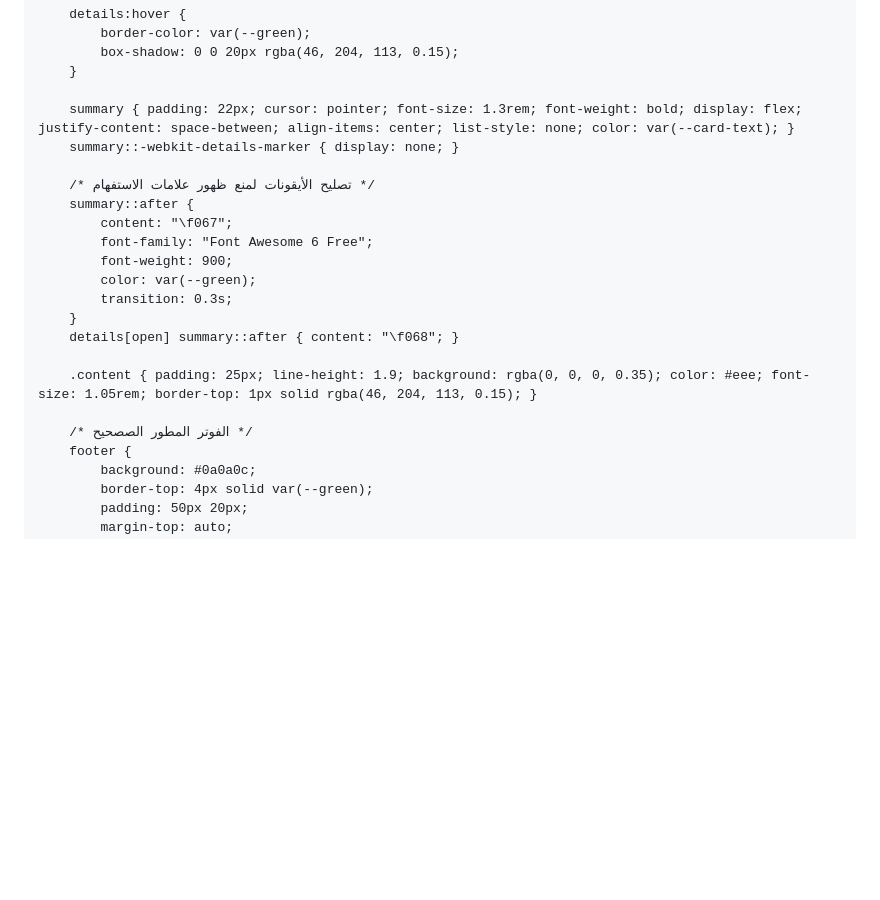
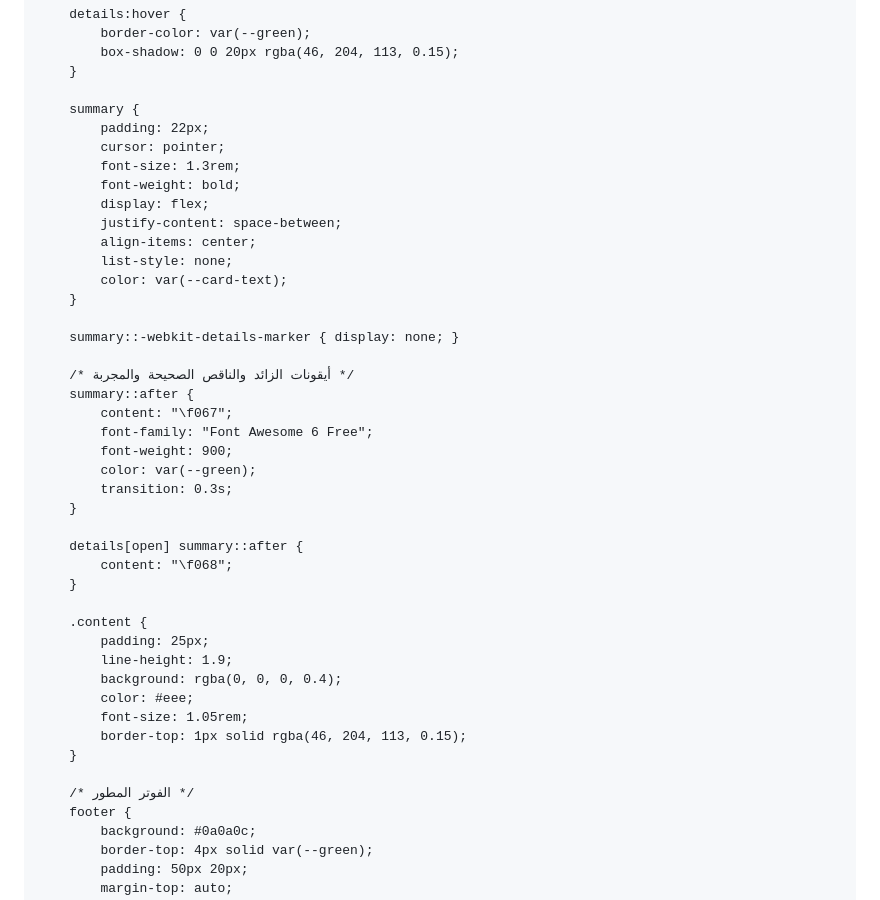
Before and after one commit to naz1rp/nazwa, a Markdown page: README.md, the part around one of its changes. Rendered like a GitHub page; blank space fills up the shorter version.

```diff
--- a/README.md
+++ b/README.md
@@ -59,10 +95,21 @@
             box-shadow: 0 0 20px rgba(46, 204, 113, 0.15);
         }
 
-        summary { padding: 22px; cursor: pointer; font-size: 1.3rem; font-weight: bold; display: flex; justify-content: space-between; align-items: center; list-style: none; color: var(--card-text); }
+        summary {
+            padding: 22px;
+            cursor: pointer;
+            font-size: 1.3rem;
+            font-weight: bold;
+            display: flex;
+            justify-content: space-between;
+            align-items: center;
+            list-style: none;
+            color: var(--card-text);
+        }
+
         summary::-webkit-details-marker { display: none; }
 
-        /* تصليح الأيقونات لمنع ظهور علامات الاستفهام */
+        /* أيقونات الزائد والناقص الصحيحة والمجربة */
         summary::after {
             content: "\f067";
             font-family: "Font Awesome 6 Free";
@@ -70,11 +117,21 @@
             color: var(--green);
             transition: 0.3s;
         }
-        details[open] summary::after { content: "\f068"; }
 
-        .content { padding: 25px; line-height: 1.9; background: rgba(0, 0, 0, 0.35); color: #eee; font-size: 1.05rem; border-top: 1px solid rgba(46, 204, 113, 0.15); }
+        details[open] summary::after {
+            content: "\f068";
+        }
 
-        /* الفوتر المطور الصصحيح */
+        .content {
+            padding: 25px;
+            line-height: 1.9;
+            background: rgba(0, 0, 0, 0.4);
+            color: #eee;
+            font-size: 1.05rem;
+            border-top: 1px solid rgba(46, 204, 113, 0.15);
+        }
+
+        /* الفوتر المطور */
         footer {
             background: #0a0a0c;
             border-top: 4px solid var(--green);
```
Also changed, not shown: other parts of README.md (+89 -49 lines).
